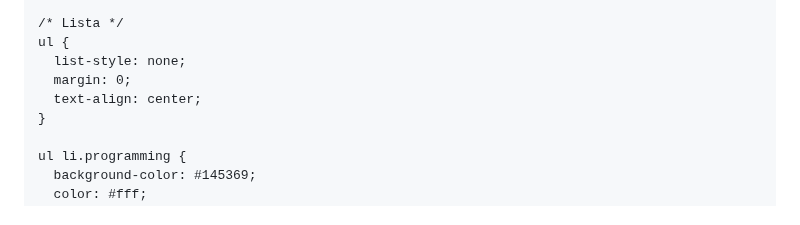
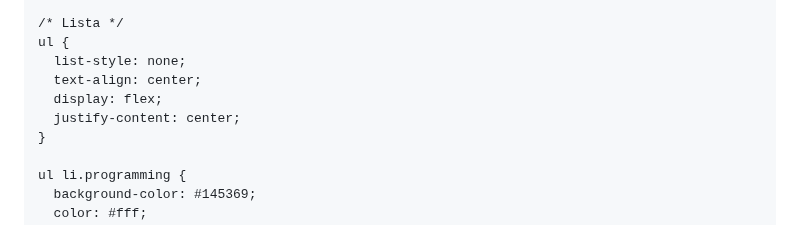
Before and after one commit to szmurk0/szmurk0.github.io, a Markdown page: README.md, the part around the change. Rendered like a GitHub page.

```diff
--- a/README.md
+++ b/README.md
@@ -76,8 +76,9 @@
     /* Lista */
     ul {
       list-style: none;
-      margin: 0;
       text-align: center;
+      display: flex;
+      justify-content: center;
     }
 
     ul li.programming {
```
